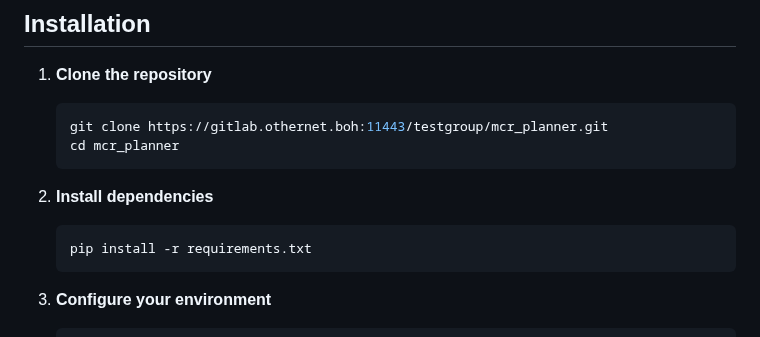
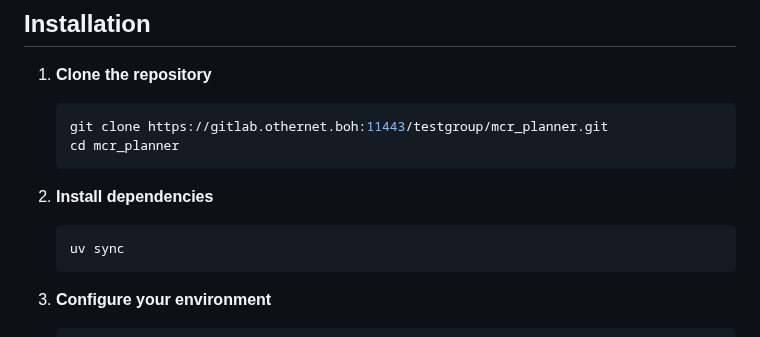
Before and after one commit to enrichicco/test_planner, a Markdown page: QUICKSTART.md, the part around the change. Rendered like a GitHub page.

````diff
--- a/QUICKSTART.md
+++ b/QUICKSTART.md
@@ -14,7 +14,7 @@ This guide will help you get started with the Task Planner Service quickly.
 2. **Install dependencies**
 
    ```bash
-   pip install -r requirements.txt
+   uv sync
    ```
 
 3. **Configure your environment**
````
Also changed, not shown: README.md (+1 -3 lines).
